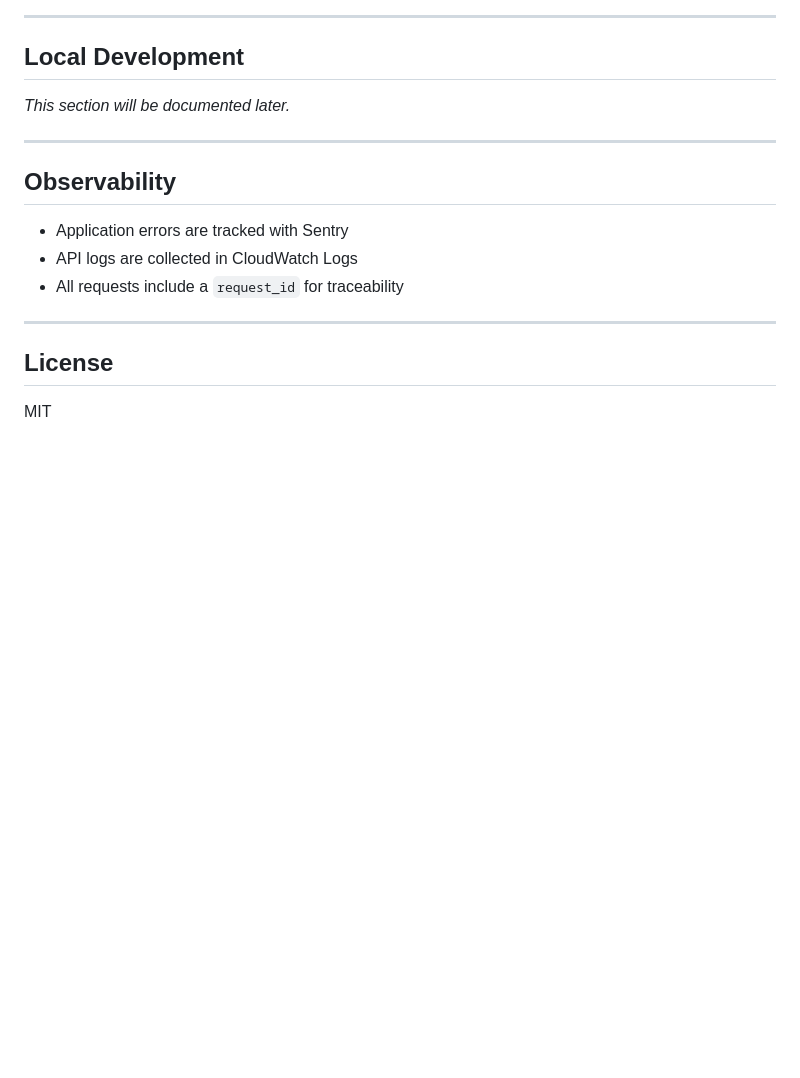
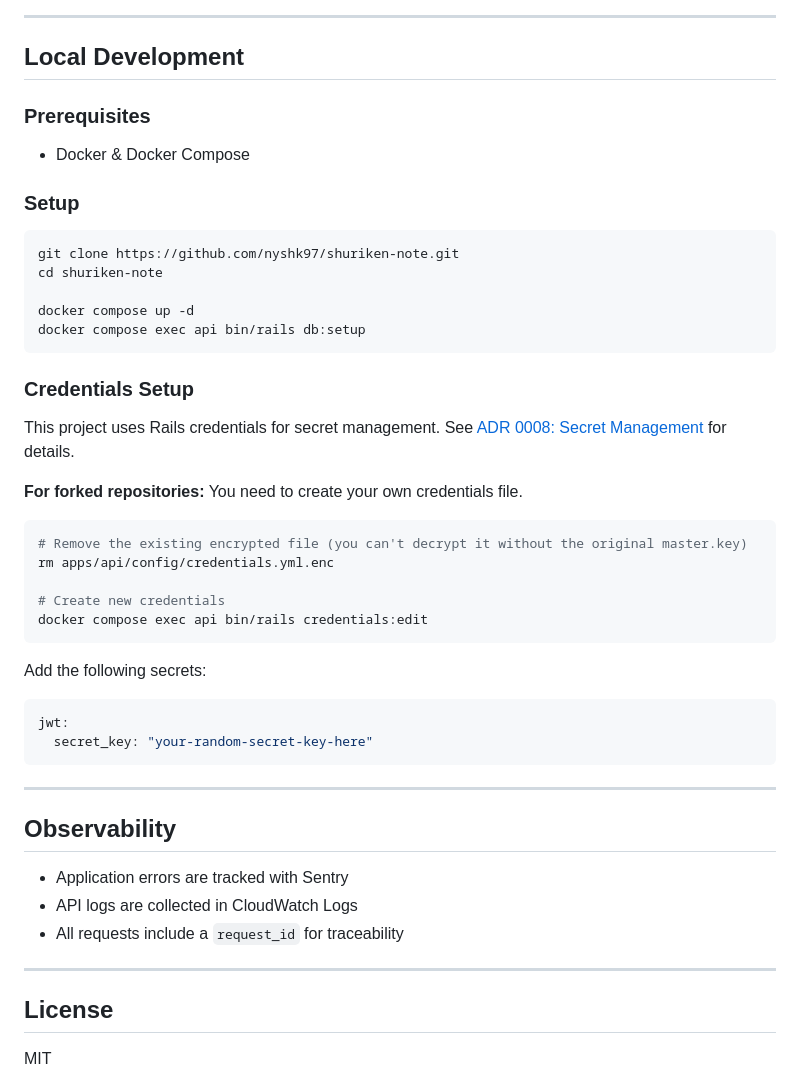
Before and after one commit to nyshk97/shuriken-note, a Markdown page: README.md, the part around the change. Rendered like a GitHub page; blank space fills up the shorter version.

Commit message:
docs: add local development setup with credentials guide

````diff
--- a/README.md
+++ b/README.md
@@ -120,7 +120,43 @@ Full specification is documented in:
 
 ## Local Development
 
-*This section will be documented later.*
+### Prerequisites
+
+- Docker & Docker Compose
+
+### Setup
+
+```bash
+git clone https://github.com/nyshk97/shuriken-note.git
+cd shuriken-note
+
+docker compose up -d
+docker compose exec api bin/rails db:setup
+```
+
+### Credentials Setup
+
+This project uses Rails credentials for secret management.
+See [ADR 0008: Secret Management](https://github.com/nyshk97/shuriken-note/blob/main/docs/adr/0008-secret-management.md) for details.
+
+**For forked repositories:** You need to create your own credentials file.
+
+```bash
+# Remove the existing encrypted file (you can't decrypt it without the original master.key)
+rm apps/api/config/credentials.yml.enc
+
+# Create new credentials
+docker compose exec api bin/rails credentials:edit
+```
+
+Add the following secrets:
+
+```yaml
+jwt:
+  secret_key: "your-random-secret-key-here"
+```
+
+<!-- TODO: Add complete list of required secrets as implementation progresses -->
 
 ---
 
````
